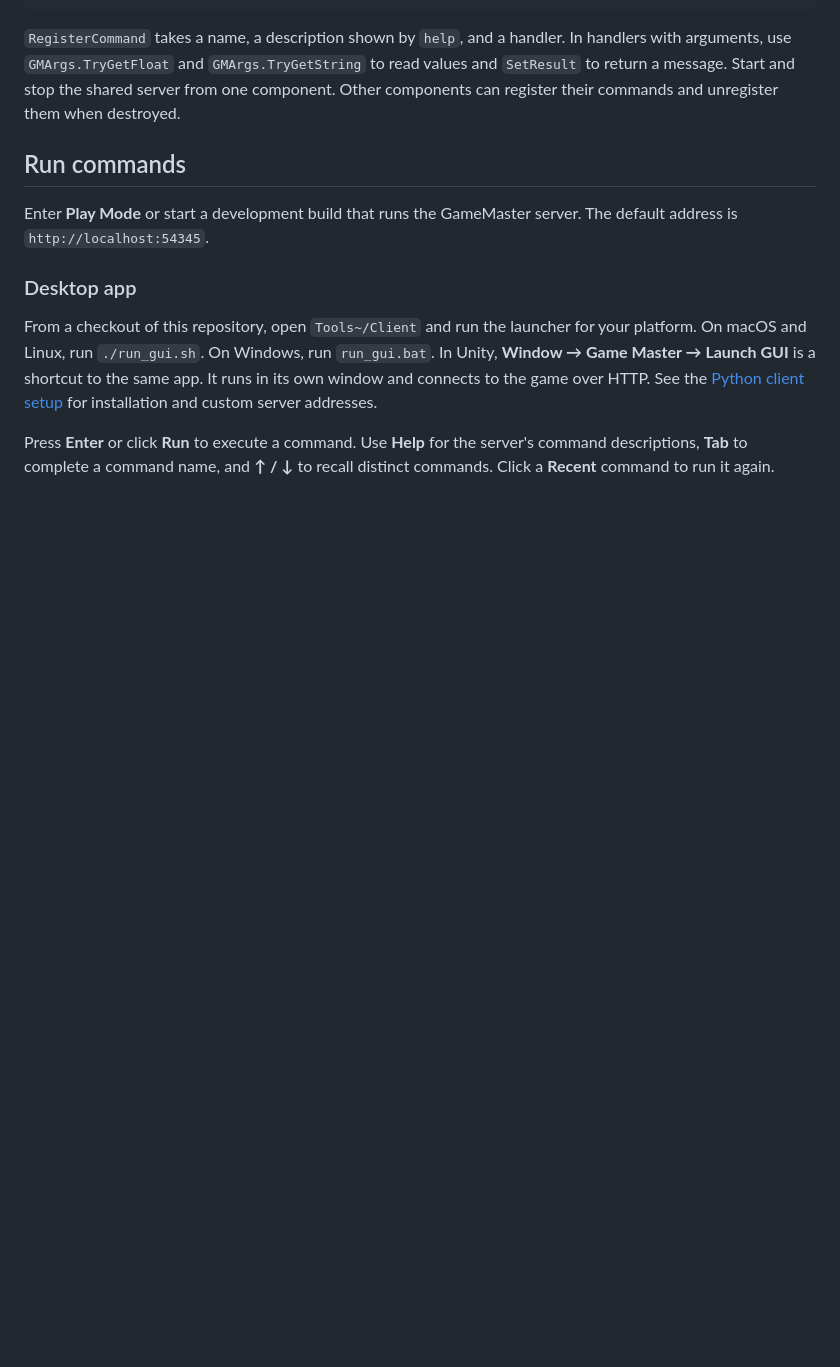
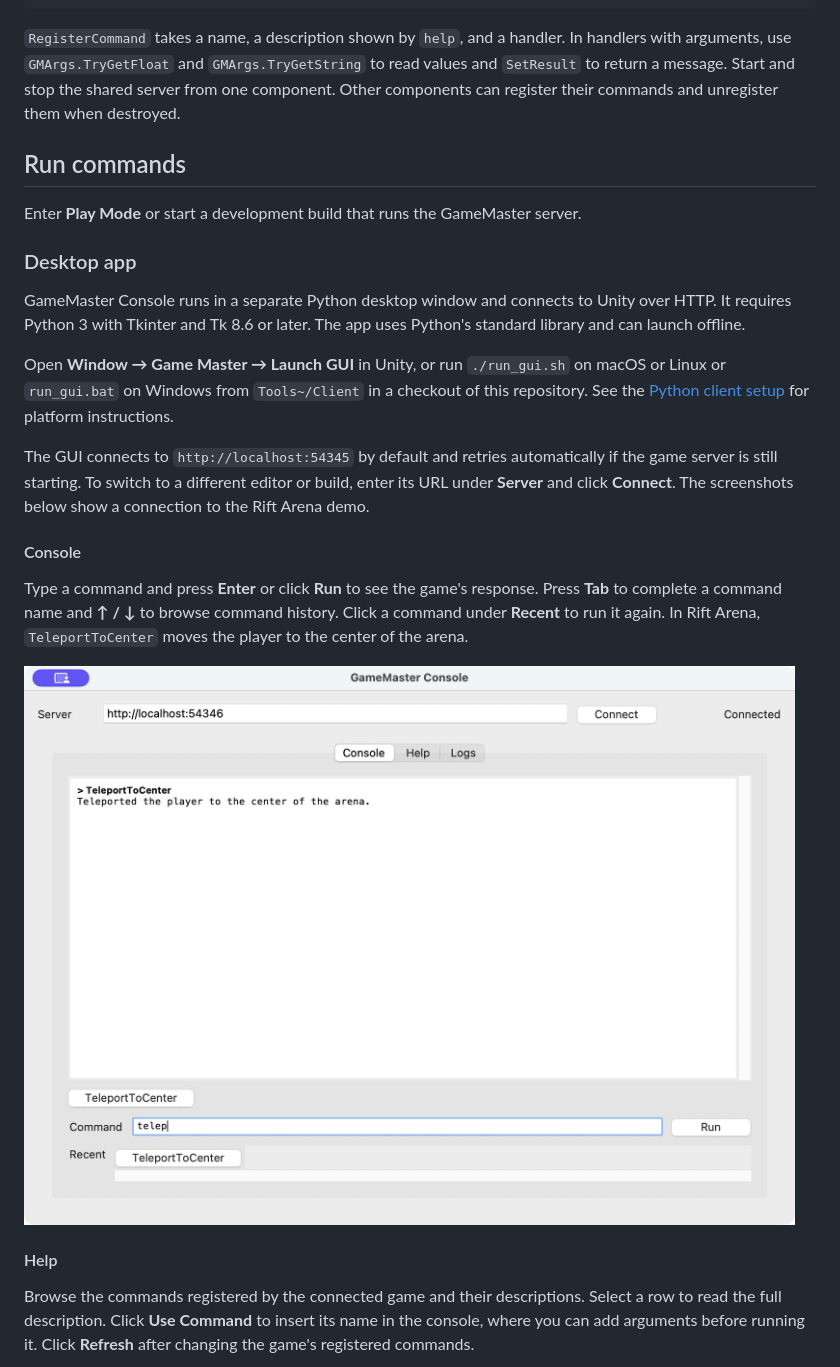
Before and after one commit to kekchpek/GameMasterConsole, a Markdown page: README.md, the part around one of its changes. Drawn GitHub-style; pictures changed too: Documentation~/gui-console.jpg (added); blank space fills up the shorter version.

```diff
--- a/README.md
+++ b/README.md
@@ -40,10 +40,23 @@ public sealed class PlayerDebugCommands : MonoBehaviour
 
 ## Run commands
 
-Enter **Play Mode** or start a development build that runs the GameMaster server. The default address is `http://localhost:54345`.
+Enter **Play Mode** or start a development build that runs the GameMaster server.
 
 ### Desktop app
 
-From a checkout of this repository, open `Tools~/Client` and run the launcher for your platform. On macOS and Linux, run `./run_gui.sh`. On Windows, run `run_gui.bat`. In Unity, **Window → Game Master → Launch GUI** is a shortcut to the same app. It runs in its own window and connects to the game over HTTP. See the [Python client setup](Tools~/Client/README.md) for installation and custom server addresses.
+GameMaster Console runs in a separate Python desktop window and connects to Unity over HTTP. It requires Python 3 with Tkinter and Tk 8.6 or later. The app uses Python's standard library and can launch offline.
 
-Press **Enter** or click **Run** to execute a command. Use **Help** for the server's command descriptions, **Tab** to complete a command name, and **↑ / ↓** to recall distinct commands. Click a **Recent** command to run it again.
+Open **Window → Game Master → Launch GUI** in Unity, or run `./run_gui.sh` on macOS or Linux or `run_gui.bat` on Windows from `Tools~/Client` in a checkout of this repository. See the [Python client setup](Tools~/Client/README.md) for platform instructions.
+
+The GUI connects to `http://localhost:54345` by default and retries automatically if the game server is still starting. To switch to a different editor or build, enter its URL under **Server** and click **Connect**. The screenshots below show a connection to the Rift Arena demo.
+
+#### Console
+
+Type a command and press **Enter** or click **Run** to see the game's response. Press **Tab** to complete a command name and **↑ / ↓** to browse command history. Click a command under **Recent** to run it again. In Rift Arena, `TeleportToCenter` moves the player to the center of the arena.
+
+![Console tab showing the successful TeleportToCenter command and the Recent list](Documentation~/gui-console.jpg)
+
+#### Help
+
+Browse the commands registered by the connected game and their descriptions. Select a row to read the full description. Click **Use Command** to insert its name in the console, where you can add arguments before running it. Click **Refresh** after changing the game's registered commands.
+
```
Also changed, not shown: other parts of README.md (+8 -5 lines), Tools~/Client/README.md (+4 -4 lines), Documentation~/gui-help.jpg (added), Documentation~/gui-logs.jpg (added), 8 other files.
